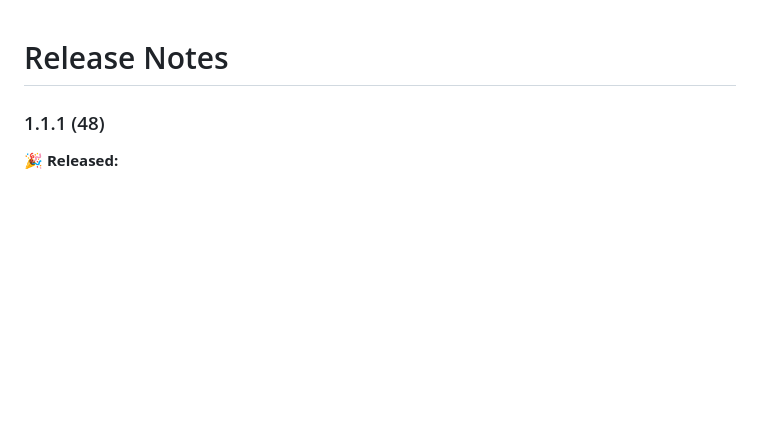
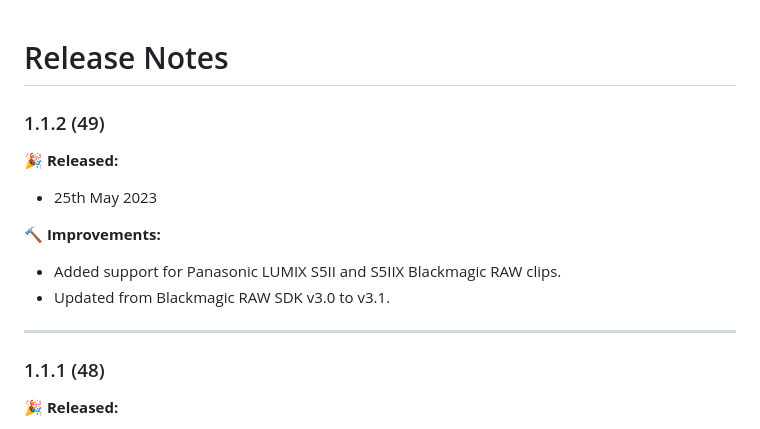
Before and after one commit to latenitefilms/BRAWToolbox, a Markdown page: docs/release-notes.md, the part around the change. Drawn GitHub-style; blank space fills up the shorter version.

Commit message:
BRAW Toolbox v1.1.2 released

```diff
--- a/docs/release-notes.md
+++ b/docs/release-notes.md
@@ -1,4 +1,16 @@
 # Release Notes
+
+### 1.1.2 (49)
+
+**🎉 Released:**
+- 25th May 2023
+
+**🔨 Improvements:**
+
+- Added support for Panasonic LUMIX S5II and S5IIX Blackmagic RAW clips.
+- Updated from Blackmagic RAW SDK v3.0 to v3.1.
+
+---
 
 ### 1.1.1 (48)
 
```
